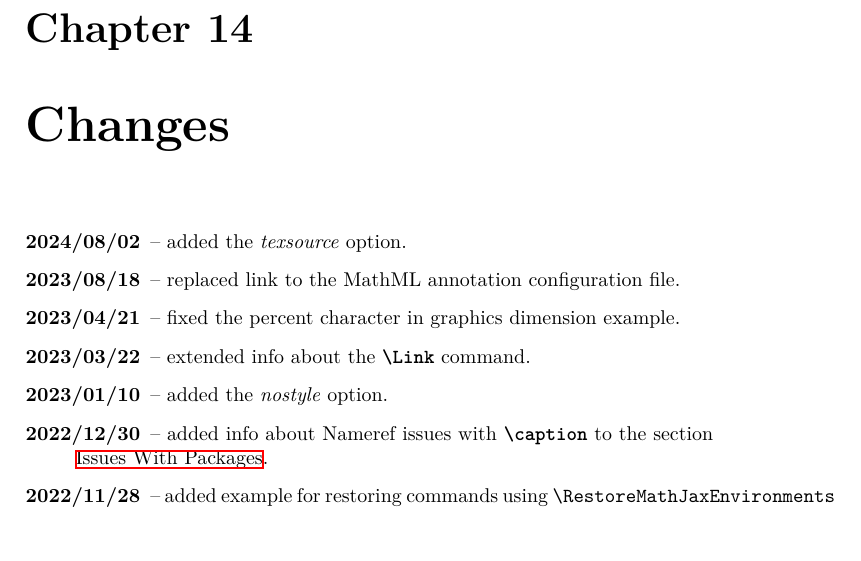
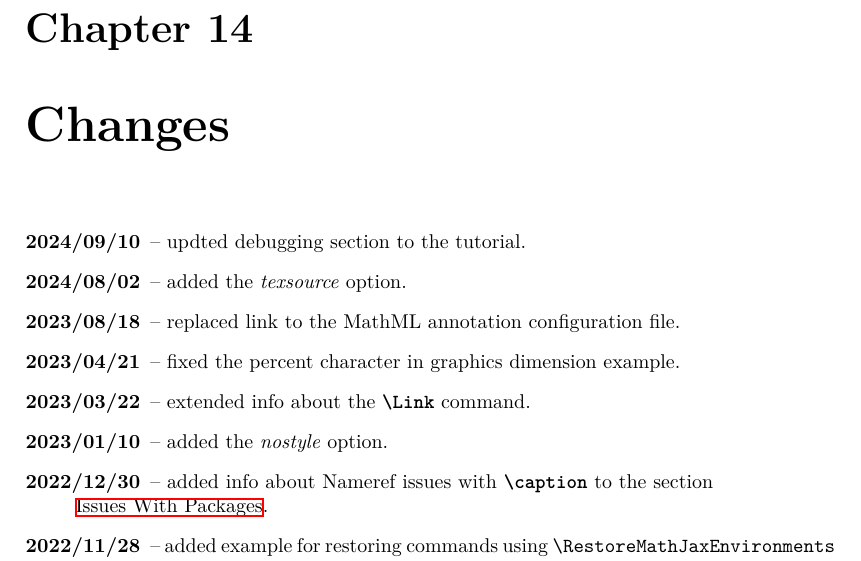
Before and after one commit to michal-h21/tex4ht-doc, a LaTeX book (tex4ht-doc.tex, which reads sections/changes.tex): part of page 99 of 101, cut so that both start at the same text, the shorter picture padded with empty space. Compiled offline with XeLaTeX; a LaTeX package or settings file that is missing is left out.

Commit message:
more info about debugging

```diff
--- a/sections/changes.tex
+++ b/sections/changes.tex
@@ -1,5 +1,6 @@
 
 \begin{description}
+  \item[2024/09/10] -- updted debugging section to the tutorial.
   \item[2024/08/02] -- added the \option{texsource} option.
   \item[2023/08/18] -- replaced link to the MathML annotation configuration file.
   \item[2023/04/21] -- fixed the percent character in graphics dimension example.
```
